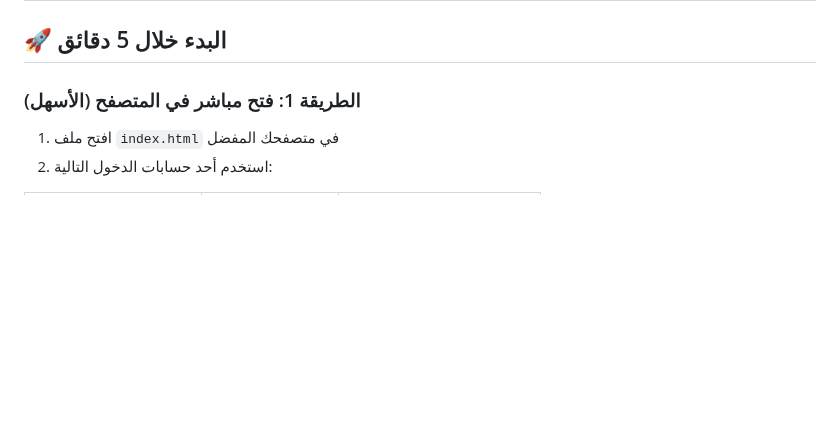
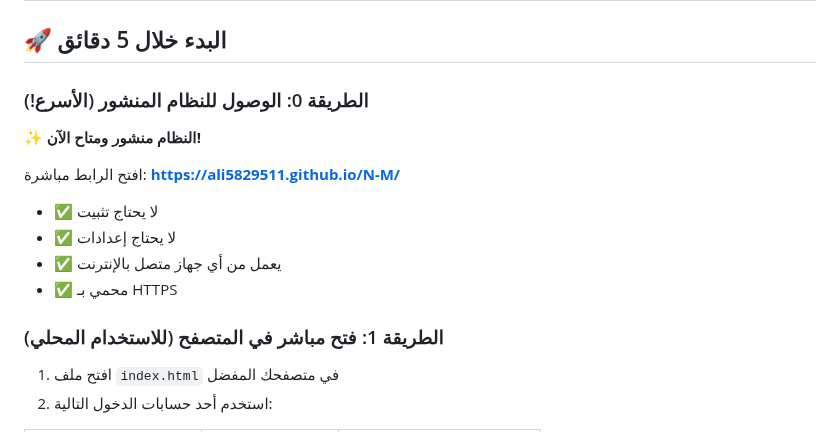
Before and after one commit to Ali5829511/N-M, a Markdown page: QUICKSTART.md, the part around the change. Drawn GitHub-style; blank space fills up the shorter version.

Commit message:
Add GitHub Pages deployment guide and update quick start
Co-authored-by: Ali5829511 <132597948+Ali5829511@users.noreply.github.com>

```diff
--- a/QUICKSTART.md
+++ b/QUICKSTART.md
@@ -3,7 +3,18 @@
 
 ## 🚀 البدء خلال 5 دقائق
 
-### الطريقة 1: فتح مباشر في المتصفح (الأسهل)
+### الطريقة 0: الوصول للنظام المنشور (الأسرع!)
+
+✨ **النظام منشور ومتاح الآن!**
+
+افتح الرابط مباشرة: **[https://ali5829511.github.io/N-M/](https://ali5829511.github.io/N-M/)**
+
+- ✅ لا يحتاج تثبيت
+- ✅ لا يحتاج إعدادات
+- ✅ يعمل من أي جهاز متصل بالإنترنت
+- ✅ محمي بـ HTTPS
+
+### الطريقة 1: فتح مباشر في المتصفح (للاستخدام المحلي)
 
 1. افتح ملف `index.html` في متصفحك المفضل
 2. استخدم أحد حسابات الدخول التالية:
```
Also changed, not shown: GITHUB_PAGES_GUIDE.md (added, +133 -0 lines).
